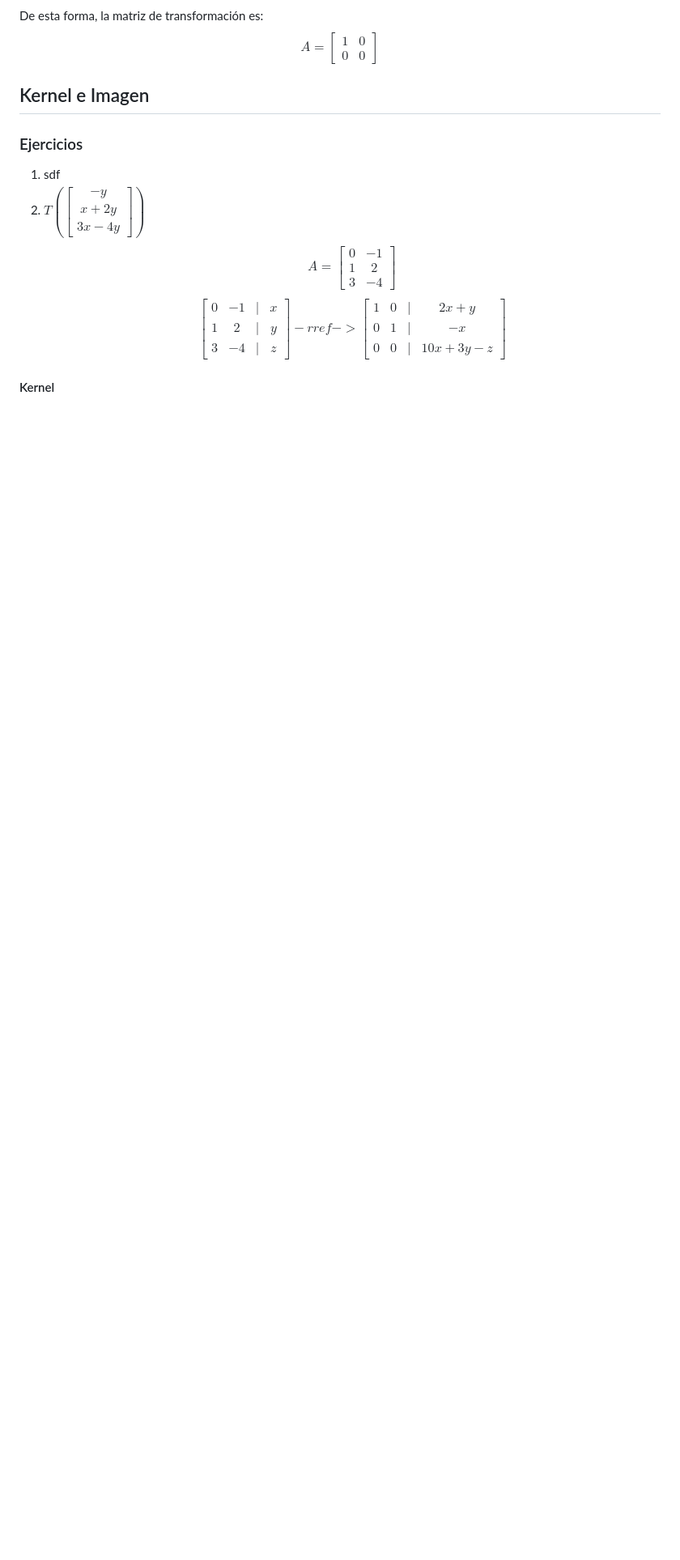
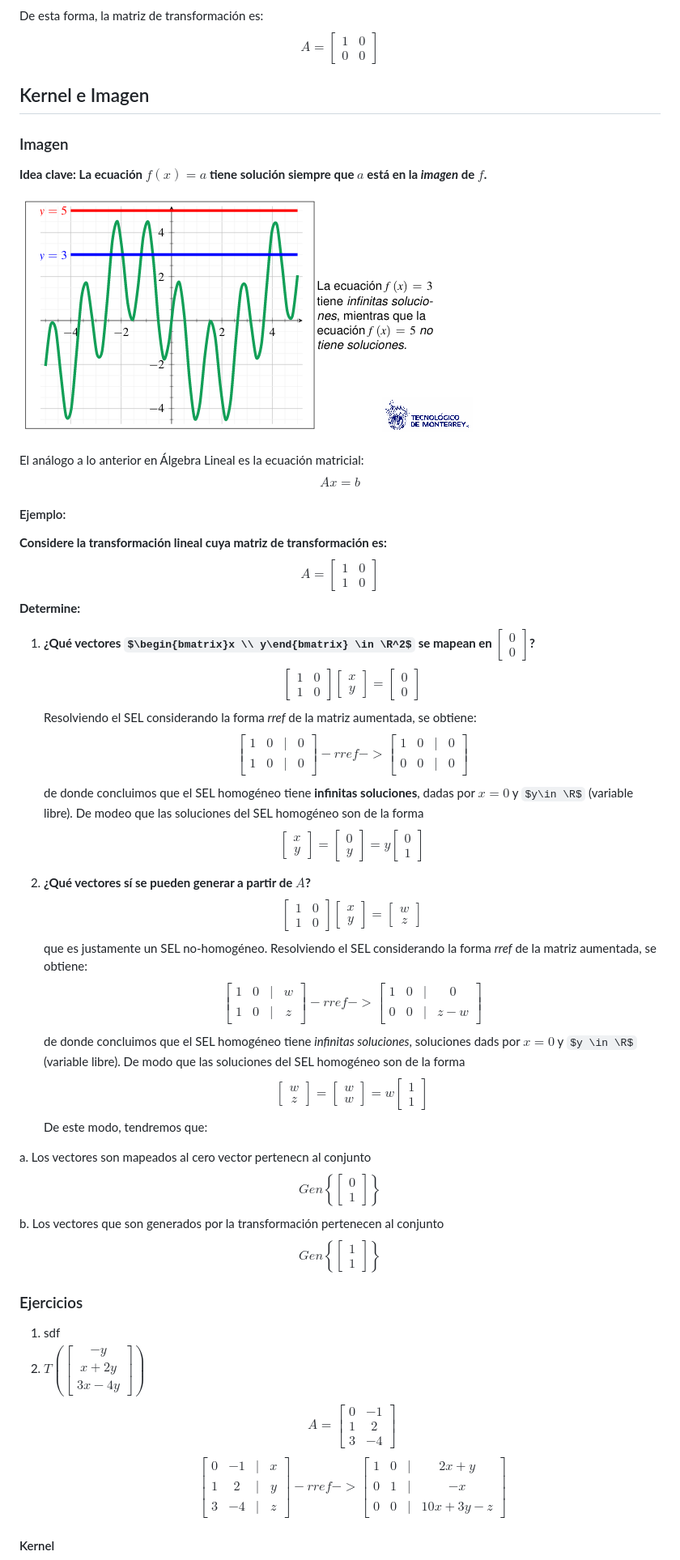
Before and after one commit to peterglezroa/ITESM, a Markdown page: algebraLineal/notes/transformacionLineal.md, the part around the change printed below. Shown: that part at 81% size. Rendered like a GitHub page; pictures changed too: algebraLineal/img/tl_imagen_ejemplo.png (added); some formulas as TeX source; blank space fills up the shorter version.

```diff
--- a/algebraLineal/notes/transformacionLineal.md
+++ b/algebraLineal/notes/transformacionLineal.md
@@ -194,6 +194,59 @@ De esta forma, la matriz de transformación es:
 $$A=\begin{bmatrix}1 & 0 \\ 0 & 0\end{bmatrix}$$
 
 ## Kernel e Imagen
+### Imagen
+**Idea clave: La ecuación ${f{(x)} = a}$ tiene **solución** siempre que $a$ está en la _**imagen**_ de $f$.**
+
+![imagen_ejemplo][imagen_ejemplo]
+
+El análogo a lo anterior en Álgebra Lineal es la ecuación matricial:
+$$Ax = b$$
+
+#### Ejemplo:
+**Considere la transformación lineal cuya matriz de transformación es:**
+$$A=\begin{bmatrix}1 & 0 \\ 1 & 0\end{bmatrix}$$
+**Determine:**
+1. **¿Qué vectores $\begin{bmatrix}x \\ y\end{bmatrix} \in \R^2$ se mapean en $\begin{bmatrix}0 \\ 0\end{bmatrix}$?**
+$$
+\begin{bmatrix}1 & 0 \\ 1 & 0 \end{bmatrix}
+\begin{bmatrix}x \\ y\end{bmatrix} =
+\begin{bmatrix}0 \\ 0\end{bmatrix}
+$$
+Resolviendo el SEL considerando la forma _rref_ de la matriz aumentada, se obtiene:
+$$
+\begin{bmatrix}1 & 0 & | & 0 \\ 1 & 0 & | & 0\end{bmatrix}-rref->
+\begin{bmatrix}1 & 0 & | & 0 \\ 0 & 0 & | & 0\end{bmatrix}
+$$
+de donde concluimos que el SEL homogéneo tiene **infinitas soluciones**, dadas por $x=0$ y $y\in \R$ (variable libre). De modeo que las soluciones del SEL homogéneo son de la forma
+$$
+\begin{bmatrix}x \\ y\end{bmatrix} =
+\begin{bmatrix}0 \\ y\end{bmatrix} =
+y\begin{bmatrix}0 \\ 1\end{bmatrix}
+$$
+
+2. **¿Qué vectores sí se pueden generar a partir de $A$?**
+$$
+\begin{bmatrix}1 & 0 \\ 1 & 0\end{bmatrix}
+\begin{bmatrix}x \\ y\end{bmatrix} =
+\begin{bmatrix}w \\ z\end{bmatrix}
+$$
+que es justamente un SEL no-homogéneo. Resolviendo el SEL considerando la forma _rref_ de la matriz aumentada, se obtiene:
+$$
+\begin{bmatrix}1 & 0 & | & w \\ 1 & 0 & | & z \end{bmatrix}-rref->
+\begin{bmatrix}1 & 0 & | & 0 \\ 0 & 0 & | & z-w\end{bmatrix}
+$$
+de donde concluimos que el SEL homogéneo tiene _infinitas soluciones_, soluciones dads por $x=0$ y $y \in \R$ (variable libre). De modo que las soluciones del SEL homogéneo son de la forma
+$$
+\begin{bmatrix}w \\ z\end{bmatrix} =
+\begin{bmatrix}w \\ w\end{bmatrix} =
+w\begin{bmatrix}1 \\ 1\end{bmatrix}
+$$
+De este modo, tendremos que:
+
+a. Los vectores son mapeados al cero vector pertenecn al conjunto
+$$Gen \left\{\begin{bmatrix}0\\1\end{bmatrix}\right\}$$
+b. Los vectores que son generados por la transformación pertenecen al conjunto
+$$Gen \left\{\begin{bmatrix}1 \\ 1\end{bmatrix}\right\}$$
 
 ### Ejercicios
 1. sdf
```
Also changed, not shown: other parts of algebraLineal/notes/transformacionLineal.md (+1 -0 lines), algebraLineal/exams/quiz4.md (added, +59 -0 lines), 2 other files.
